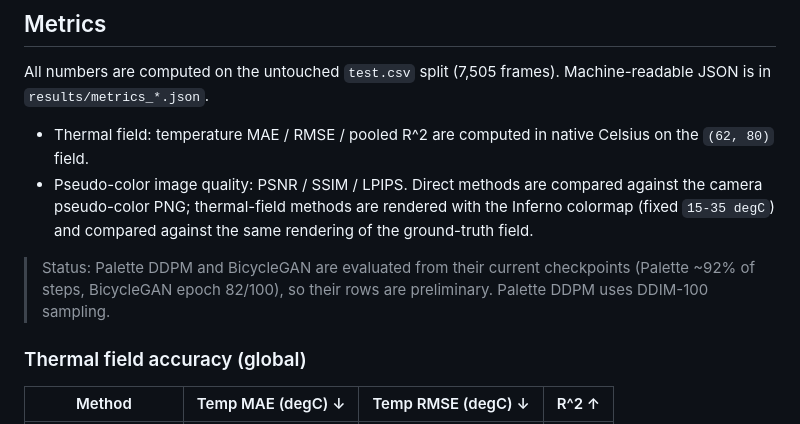
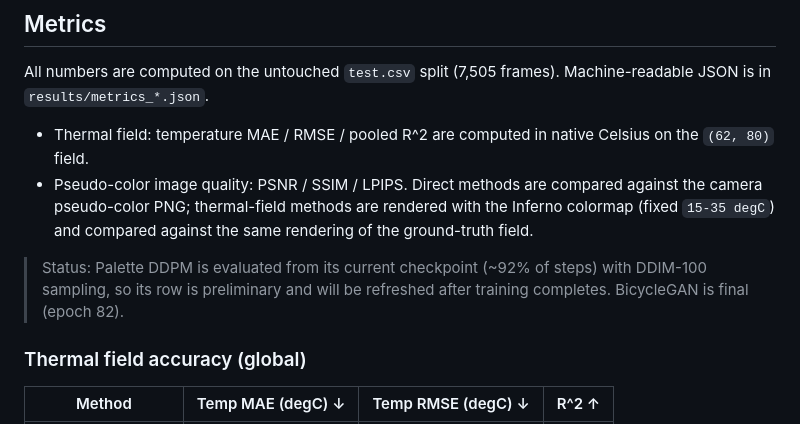
Before and after one commit to kailaisun/IR-detect, a Markdown page: RGB2T/README.md, the part around the change. GitHub-like rendering.

Commit message:
RGB2T: mark BicycleGAN result as final

```diff
--- a/RGB2T/README.md
+++ b/RGB2T/README.md
@@ -41,9 +41,9 @@ Machine-readable JSON is in `results/metrics_*.json`.
   the Inferno colormap (fixed `15-35 degC`) and compared against the same
   rendering of the ground-truth field.
 
-> Status: Palette DDPM and BicycleGAN are evaluated from their current
-> checkpoints (Palette ~92% of steps, BicycleGAN epoch 82/100), so their rows
-> are preliminary. Palette DDPM uses DDIM-100 sampling.
+> Status: Palette DDPM is evaluated from its current checkpoint (~92% of
+> steps) with DDIM-100 sampling, so its row is preliminary and will be
+> refreshed after training completes. BicycleGAN is final (epoch 82).
 
 ### Thermal field accuracy (global)
 
```
